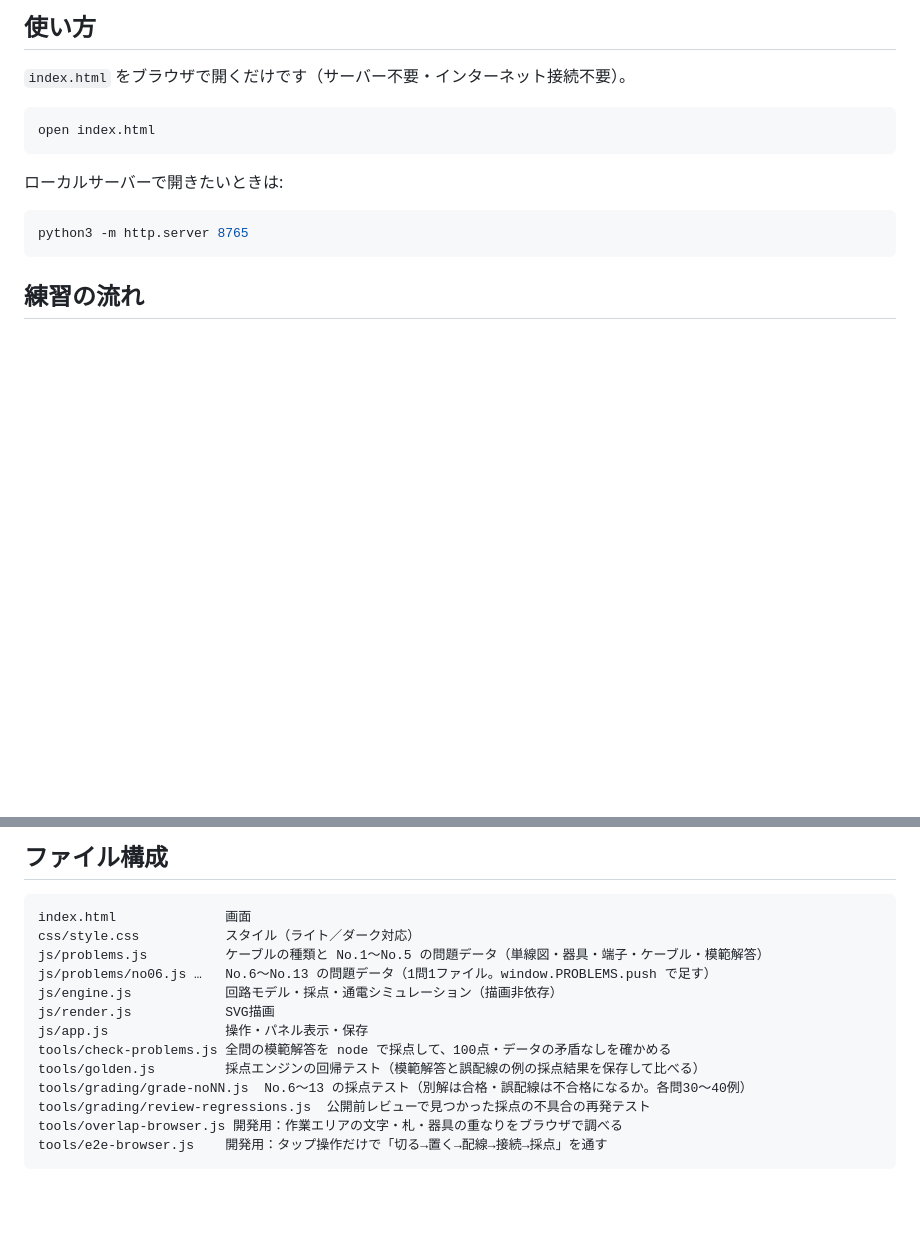
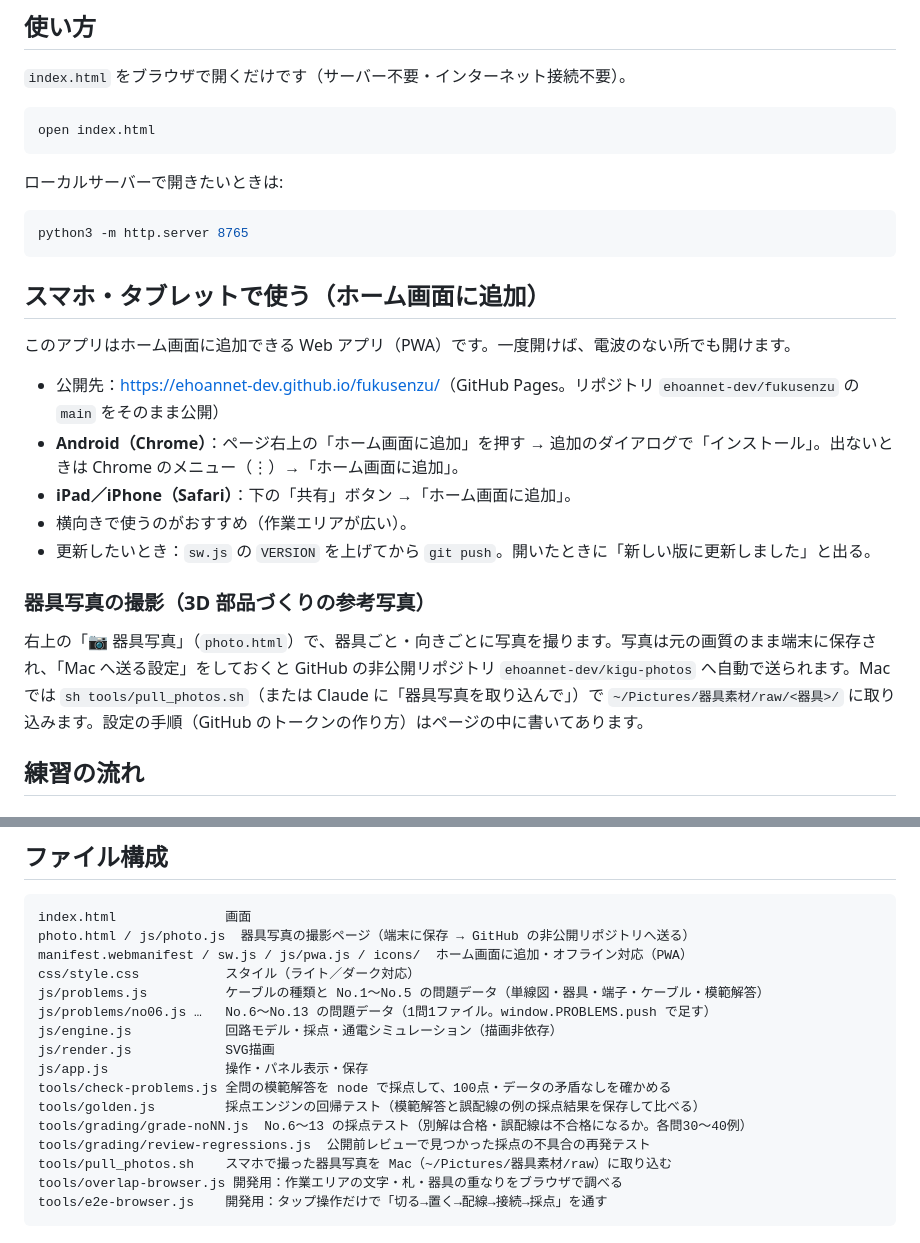
Before and after one commit to ehoannet-dev/fukusenzu, a Markdown page: README.md, 2 parts joined by grey strips. Drawn GitHub-style; blank space fills up the shorter version.

Commit message:
README：ホーム画面に追加して使う方法と、器具写真の撮影・取り込みを追記
Co-Authored-By: Claude Fable 5.1 <noreply@anthropic.com>

````diff
--- a/README.md
+++ b/README.md
@@ -17,6 +17,20 @@ open index.html
 ```bash
 python3 -m http.server 8765
 ```
+
+## スマホ・タブレットで使う（ホーム画面に追加）
+
+このアプリはホーム画面に追加できる Web アプリ（PWA）です。一度開けば、電波のない所でも開けます。
+
+- 公開先：<https://ehoannet-dev.github.io/fukusenzu/>（GitHub Pages。リポジトリ `ehoannet-dev/fukusenzu` の `main` をそのまま公開）
+- **Android（Chrome）**：ページ右上の「ホーム画面に追加」を押す → 追加のダイアログで「インストール」。出ないときは Chrome のメニュー（⋮）→「ホーム画面に追加」。
+- **iPad／iPhone（Safari）**：下の「共有」ボタン →「ホーム画面に追加」。
+- 横向きで使うのがおすすめ（作業エリアが広い）。
+- 更新したいとき：`sw.js` の `VERSION` を上げてから `git push`。開いたときに「新しい版に更新しました」と出る。
+
+### 器具写真の撮影（3D 部品づくりの参考写真）
+
+右上の「📷 器具写真」（`photo.html`）で、器具ごと・向きごとに写真を撮ります。写真は元の画質のまま端末に保存され、「Mac へ送る設定」をしておくと GitHub の非公開リポジトリ `ehoannet-dev/kigu-photos` へ自動で送られます。Mac では `sh tools/pull_photos.sh`（または Claude に「器具写真を取り込んで」）で `~/Pictures/器具素材/raw/<器具>/` に取り込みます。設定の手順（GitHub のトークンの作り方）はページの中に書いてあります。
 
 ## 練習の流れ
 
@@ -335,6 +349,8 @@ python3 -m http.server 8765
 
 ```
 index.html              画面
+photo.html / js/photo.js  器具写真の撮影ページ（端末に保存 → GitHub の非公開リポジトリへ送る）
+manifest.webmanifest / sw.js / js/pwa.js / icons/  ホーム画面に追加・オフライン対応（PWA）
 css/style.css           スタイル（ライト／ダーク対応）
 js/problems.js          ケーブルの種類と No.1〜No.5 の問題データ（単線図・器具・端子・ケーブル・模範解答）
 js/problems/no06.js …   No.6〜No.13 の問題データ（1問1ファイル。window.PROBLEMS.push で足す）
@@ -345,6 +361,7 @@ tools/check-problems.js 全問の模範解答を node で採点して、100点
 tools/golden.js         採点エンジンの回帰テスト（模範解答と誤配線の例の採点結果を保存して比べる）
 tools/grading/grade-noNN.js  No.6〜13 の採点テスト（別解は合格・誤配線は不合格になるか。各問30〜40例）
 tools/grading/review-regressions.js  公開前レビューで見つかった採点の不具合の再発テスト
+tools/pull_photos.sh    スマホで撮った器具写真を Mac（~/Pictures/器具素材/raw）に取り込む
 tools/overlap-browser.js 開発用：作業エリアの文字・札・器具の重なりをブラウザで調べる
 tools/e2e-browser.js    開発用：タップ操作だけで「切る→置く→配線→接続→採点」を通す
 ```
````
